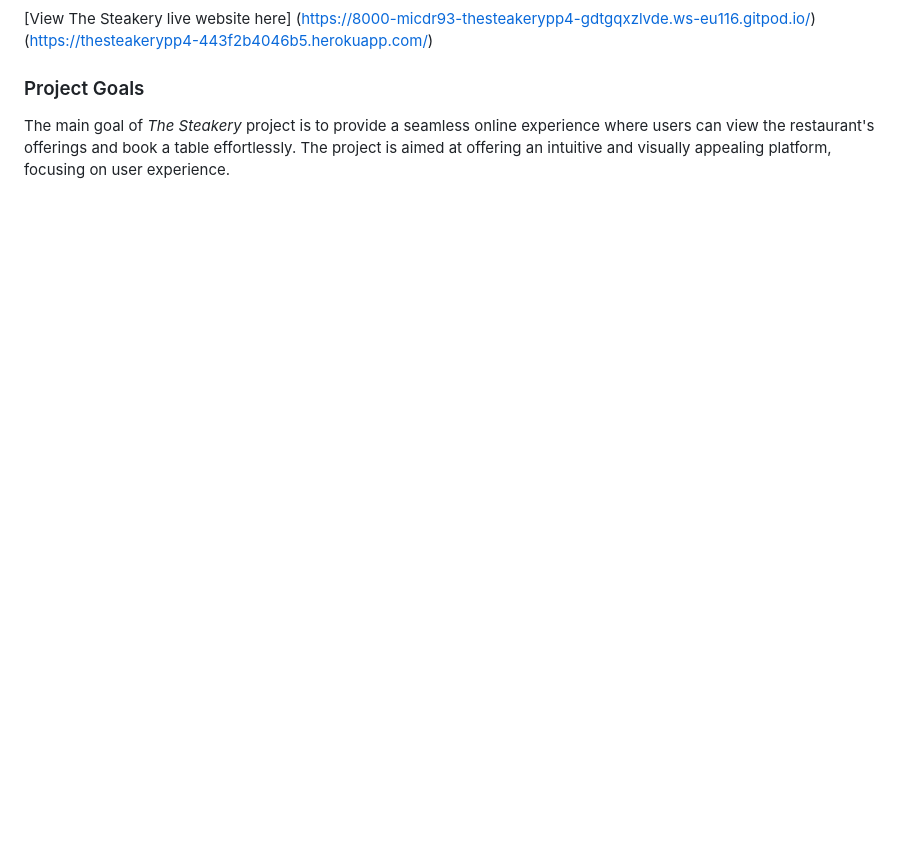
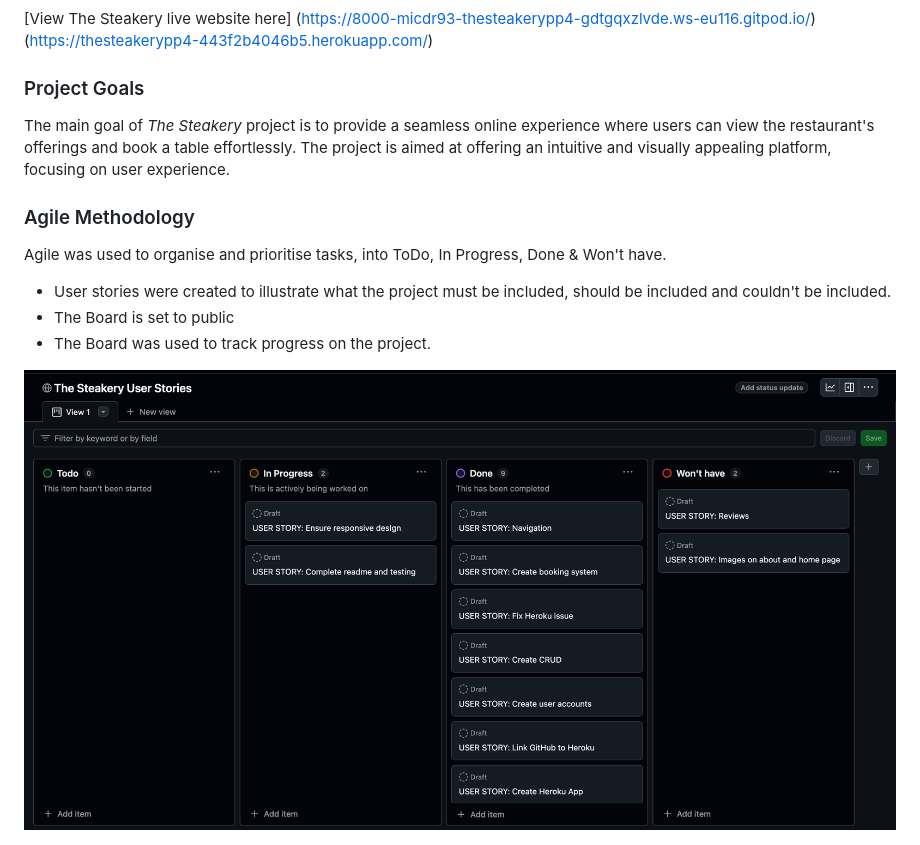
Before and after one commit to micdr93/TheSteakeryPP4, a Markdown page: README.md, the part around the change. Drawn GitHub-style; pictures changed too: media/readme_images/project_issues.png (added); blank space fills up the shorter version.

```diff
--- a/README.md
+++ b/README.md
@@ -15,6 +15,16 @@
 
 The main goal of *The Steakery* project is to provide a seamless online experience where users can view the restaurant's offerings and book a table effortlessly. The project is aimed at offering an intuitive and visually appealing platform, focusing on user experience.
 
+### Agile Methodology
+
+Agile was used to organise and prioritise tasks, into ToDo, In Progress, Done & Won't have.
+* User stories were created to illustrate what the project must be included, should be included and couldn't be included.
+* The Board is set to public
+* The Board was used to track progress on the project.
+
+![Project Boards](media/readme_images/project_issues.png)
+
+
 ![Steakery Homepage](media/readme_images/home.png)
 ![Steakery About](media/readme_images/about.png)
 ![Steakery Menu](media/readme_images/menu.png)
```
